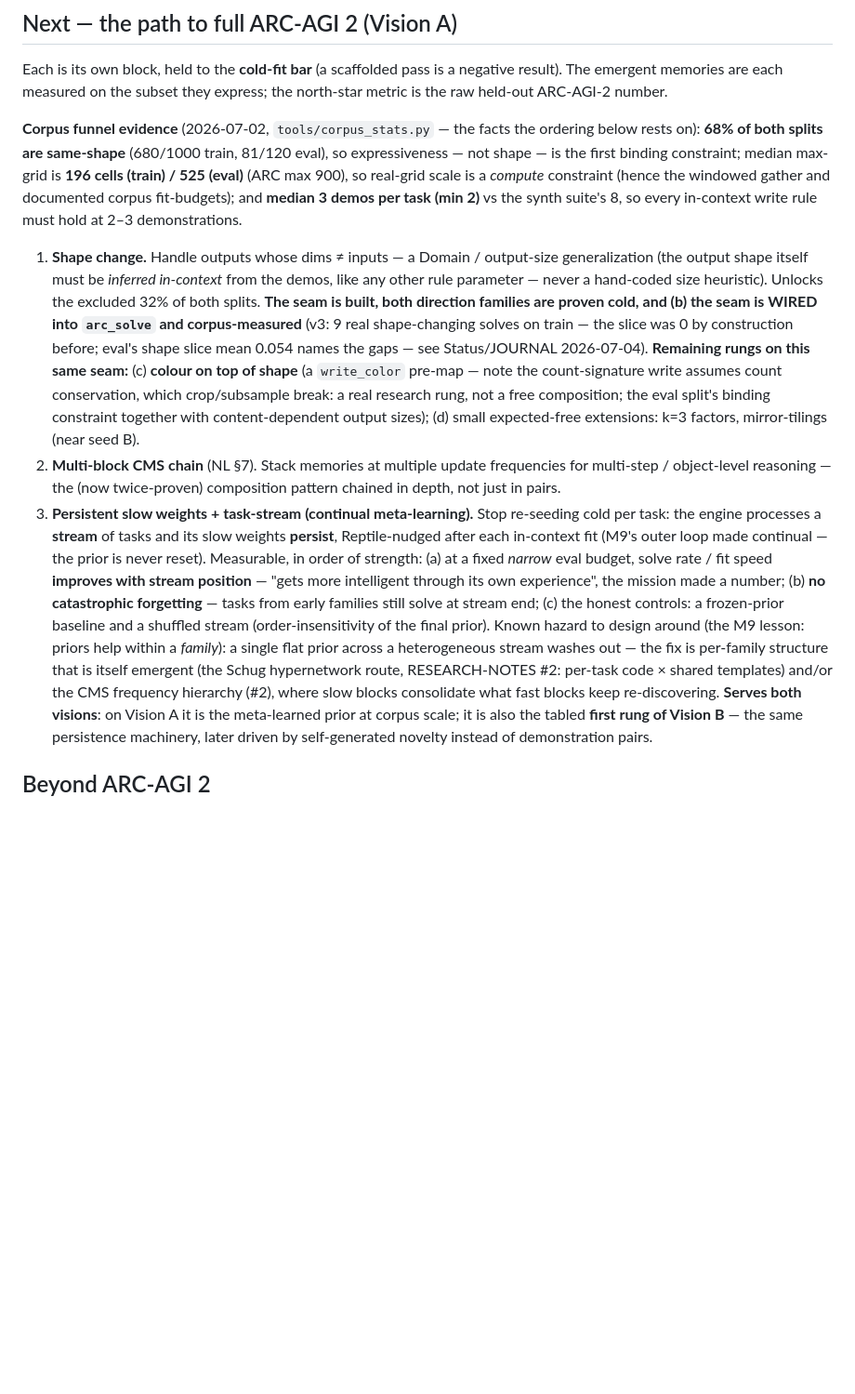
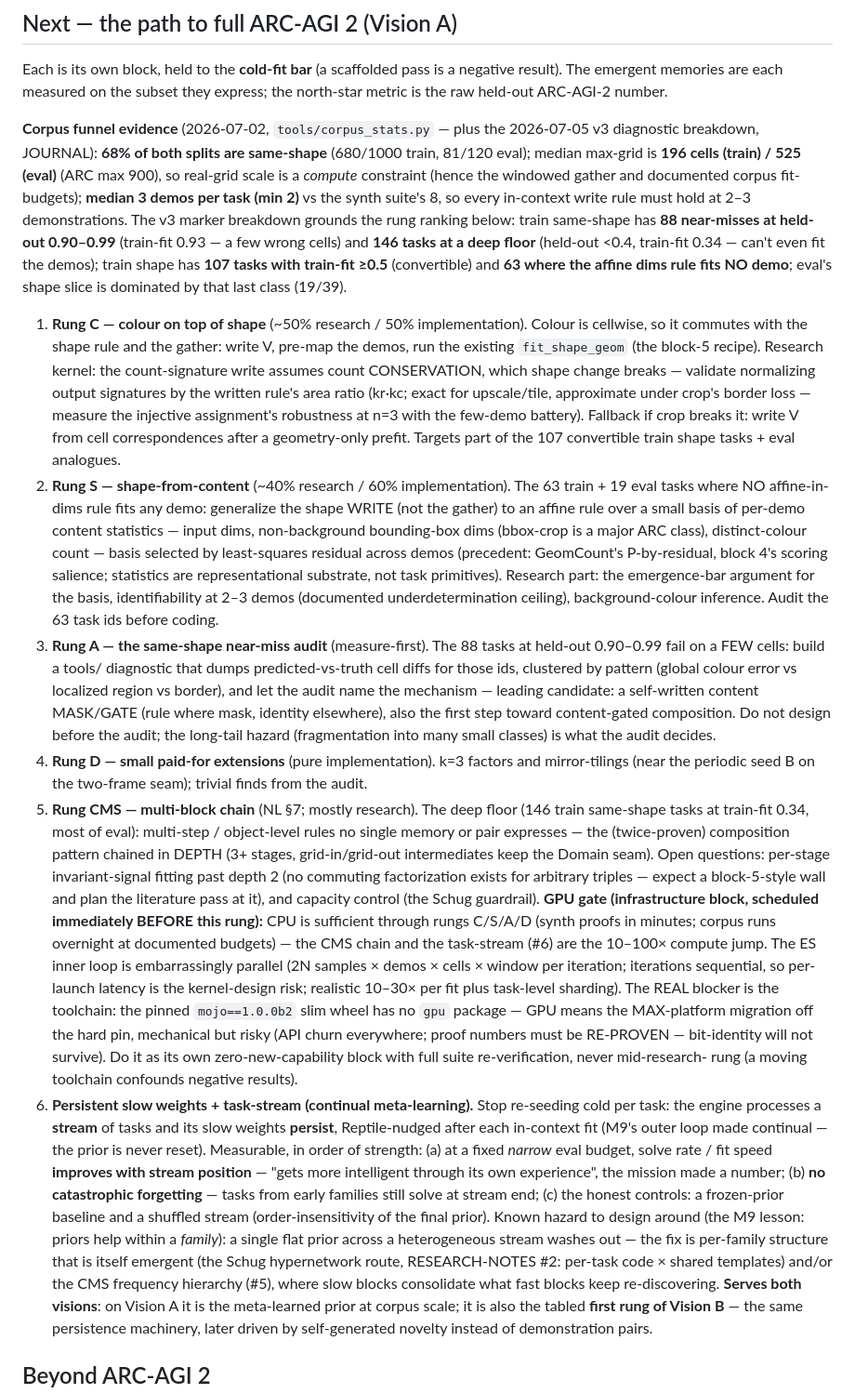
Before and after one commit to tacio/esper, a Markdown page: docs/ROADMAP.md, the part around the change. Shown at 93% size. Rendered like a GitHub page; blank space fills up the shorter version.

Commit message:
Rank the next expressiveness rungs on the v3 breakdown; GPU gate scheduled
Mined the v3 per-task dumps into the failure structure: train same-shape has
88 few-cell near-misses (0.90-0.99, train-fit 0.93) and a 146-task deep floor
(train-fit 0.34); train shape has 107 convertible tasks (train-fit >= 0.5)
and 63 where the affine dims rule fits no demo — the class that dominates
eval's shape slice (19/39). ROADMAP "Next" rewritten as the evidence-ranked
rung ladder — C colour-on-shape (kernel: count conservation broken by shape
change; area-ratio normalization to validate), S shape-from-content (shape
write over a content-statistic basis), A the near-miss audit (measure-first,
mask/gate candidate), D cheap factor extensions, CMS the depth chain — each
with its research/implementation split and named blocker, and the GPU gate
placed as a zero-capability infrastructure block immediately before CMS (the
blocker is the mojo 1.0.0b2 pin, not kernel design).

Co-Authored-By: Claude Fable 5 <noreply@anthropic.com>

```diff
--- a/docs/ROADMAP.md
+++ b/docs/ROADMAP.md
@@ -290,27 +290,59 @@ Each is its own block, held to the **cold-fit bar** (a scaffolded pass is a nega
 emergent memories are each measured on the subset they express; the north-star metric is the raw
 held-out ARC-AGI-2 number.
 
-**Corpus funnel evidence** (2026-07-02, `tools/corpus_stats.py` — the facts the ordering below rests
-on): **68% of both splits are same-shape** (680/1000 train, 81/120 eval), so expressiveness — not
-shape — is the first binding constraint; median max-grid is **196 cells (train) / 525 (eval)** (ARC
-max 900), so real-grid scale is a *compute* constraint (hence the windowed gather and documented
-corpus fit-budgets); and **median 3 demos per task (min 2)** vs the synth suite's 8, so every
-in-context write rule must hold at 2–3 demonstrations.
+**Corpus funnel evidence** (2026-07-02, `tools/corpus_stats.py` — plus the 2026-07-05 v3 diagnostic
+breakdown, JOURNAL): **68% of both splits are same-shape** (680/1000 train, 81/120 eval); median
+max-grid is **196 cells (train) / 525 (eval)** (ARC max 900), so real-grid scale is a *compute*
+constraint (hence the windowed gather and documented corpus fit-budgets); **median 3 demos per task
+(min 2)** vs the synth suite's 8, so every in-context write rule must hold at 2–3 demonstrations.
+The v3 marker breakdown grounds the rung ranking below: train same-shape has **88 near-misses at
+held-out 0.90–0.99** (train-fit 0.93 — a few wrong cells) and **146 tasks at a deep floor**
+(held-out <0.4, train-fit 0.34 — can't even fit the demos); train shape has **107 tasks with
+train-fit ≥0.5** (convertible) and **63 where the affine dims rule fits NO demo**; eval's shape
+slice is dominated by that last class (19/39).
 
-1. **Shape change.** Handle outputs whose dims ≠ inputs — a Domain / output-size generalization
-   (the output shape itself must be *inferred in-context* from the demos, like any other rule
-   parameter — never a hand-coded size heuristic). Unlocks the excluded 32% of both splits. **The
-   seam is built, both direction families are proven cold, and (b) the seam is WIRED into
-   `arc_solve` and corpus-measured** (v3: 9 real shape-changing solves on train — the slice was 0
-   by construction before; eval's shape slice mean 0.054 names the gaps — see Status/JOURNAL
-   2026-07-04). **Remaining rungs on this same seam:** (c) **colour on top of shape** (a
-   `write_color` pre-map — note the count-signature write assumes count conservation, which
-   crop/subsample break: a real research rung, not a free composition; the eval split's binding
-   constraint together with content-dependent output sizes); (d) small expected-free extensions:
-   k=3 factors, mirror-tilings (near seed B).
-2. **Multi-block CMS chain** (NL §7). Stack memories at multiple update frequencies for multi-step /
-   object-level reasoning — the (now twice-proven) composition pattern chained in depth, not just in pairs.
-3. **Persistent slow weights + task-stream (continual meta-learning).** Stop re-seeding cold per
+1. **Rung C — colour on top of shape** (~50% research / 50% implementation). Colour is cellwise, so
+   it commutes with the shape rule and the gather: write V, pre-map the demos, run the existing
+   `fit_shape_geom` (the block-5 recipe). Research kernel: the count-signature write assumes count
+   CONSERVATION, which shape change breaks — validate normalizing output signatures by the written
+   rule's area ratio (kr·kc; exact for upscale/tile, approximate under crop's border loss — measure
+   the injective assignment's robustness at n=3 with the few-demo battery). Fallback if crop breaks
+   it: write V from cell correspondences after a geometry-only prefit. Targets part of the 107
+   convertible train shape tasks + eval analogues.
+2. **Rung S — shape-from-content** (~40% research / 60% implementation). The 63 train + 19 eval
+   tasks where NO affine-in-dims rule fits any demo: generalize the shape WRITE (not the gather) to
+   an affine rule over a small basis of per-demo content statistics — input dims,
+   non-background bounding-box dims (bbox-crop is a major ARC class), distinct-colour count — basis
+   selected by least-squares residual across demos (precedent: GeomCount's P-by-residual, block 4's
+   scoring salience; statistics are representational substrate, not task primitives). Research
+   part: the emergence-bar argument for the basis, identifiability at 2–3 demos (documented
+   underdetermination ceiling), background-colour inference. Audit the 63 task ids before coding.
+3. **Rung A — the same-shape near-miss audit** (measure-first). The 88 tasks at held-out 0.90–0.99
+   fail on a FEW cells: build a tools/ diagnostic that dumps predicted-vs-truth cell diffs for
+   those ids, clustered by pattern (global colour error vs localized region vs border), and let the
+   audit name the mechanism — leading candidate: a self-written content MASK/GATE (rule where mask,
+   identity elsewhere), also the first step toward content-gated composition. Do not design before
+   the audit; the long-tail hazard (fragmentation into many small classes) is what the audit
+   decides.
+4. **Rung D — small paid-for extensions** (pure implementation). k=3 factors and mirror-tilings
+   (near the periodic seed B on the two-frame seam); trivial finds from the audit.
+5. **Rung CMS — multi-block chain** (NL §7; mostly research). The deep floor (146 train same-shape
+   tasks at train-fit 0.34, most of eval): multi-step / object-level rules no single memory or pair
+   expresses — the (twice-proven) composition pattern chained in DEPTH (3+ stages, grid-in/grid-out
+   intermediates keep the Domain seam). Open questions: per-stage invariant-signal fitting past
+   depth 2 (no commuting factorization exists for arbitrary triples — expect a block-5-style wall
+   and plan the literature pass at it), and capacity control (the Schug guardrail).
+   **GPU gate (infrastructure block, scheduled immediately BEFORE this rung):** CPU is sufficient
+   through rungs C/S/A/D (synth proofs in minutes; corpus runs overnight at documented budgets) —
+   the CMS chain and the task-stream (#6) are the 10–100× compute jump. The ES inner loop is
+   embarrassingly parallel (2N samples × demos × cells × window per iteration; iterations
+   sequential, so per-launch latency is the kernel-design risk; realistic 10–30× per fit plus
+   task-level sharding). The REAL blocker is the toolchain: the pinned `mojo==1.0.0b2` slim wheel
+   has no `gpu` package — GPU means the MAX-platform migration off the hard pin, mechanical but
+   risky (API churn everywhere; proof numbers must be RE-PROVEN — bit-identity will not survive).
+   Do it as its own zero-new-capability block with full suite re-verification, never mid-research-
+   rung (a moving toolchain confounds negative results).
+6. **Persistent slow weights + task-stream (continual meta-learning).** Stop re-seeding cold per
    task: the engine processes a **stream** of tasks and its slow weights **persist**, Reptile-nudged
    after each in-context fit (M9's outer loop made continual — the prior is never reset). Measurable,
    in order of strength: (a) at a fixed *narrow* eval budget, solve rate / fit speed **improves with
@@ -320,7 +352,7 @@ in-context write rule must hold at 2–3 demonstrations.
    prior). Known hazard to design around (the M9 lesson: priors help within a *family*): a single
    flat prior across a heterogeneous stream washes out — the fix is per-family structure that is
    itself emergent (the Schug hypernetwork route, RESEARCH-NOTES #2: per-task code × shared
-   templates) and/or the CMS frequency hierarchy (#2), where slow blocks consolidate what fast
+   templates) and/or the CMS frequency hierarchy (#5), where slow blocks consolidate what fast
    blocks keep re-discovering. **Serves both visions**: on Vision A it is the meta-learned prior at
    corpus scale; it is also the tabled **first rung of Vision B** — the same persistence machinery,
    later driven by self-generated novelty instead of demonstration pairs.
```
Also changed, not shown: docs/JOURNAL.md (+34 -0 lines).
